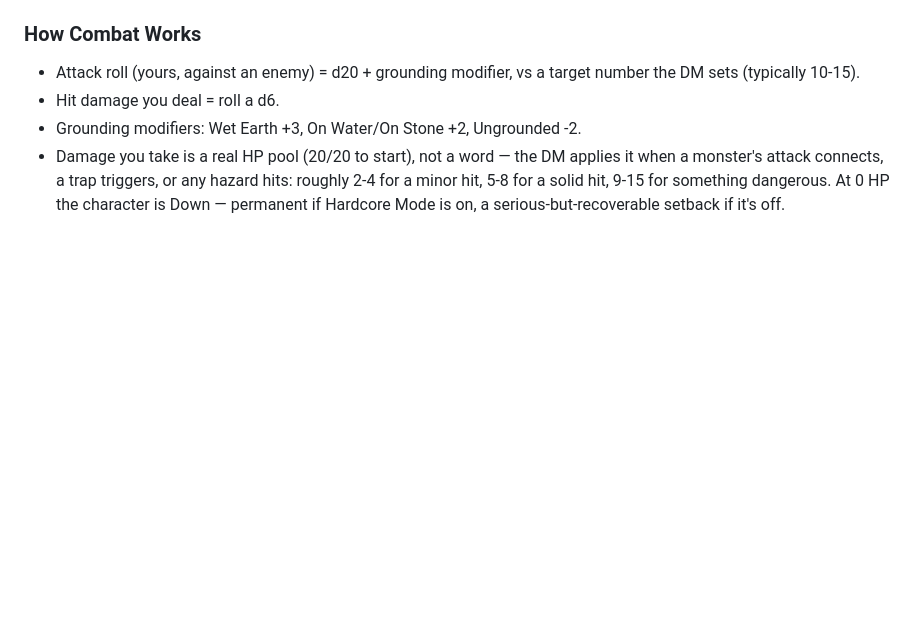
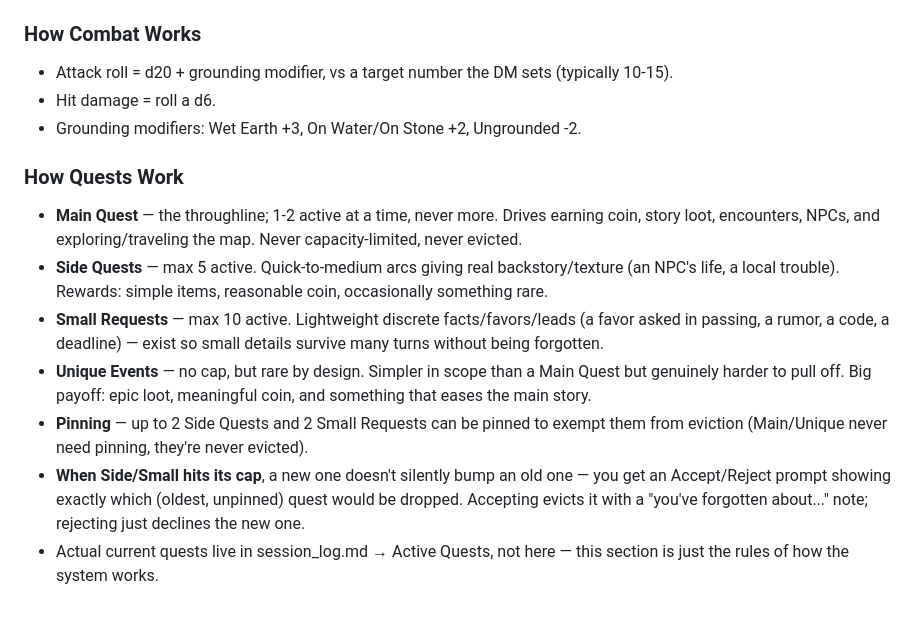
Before and after one commit to D-Koder/dnd, a Markdown page: saves/world_bible.md, the part around the change. Drawn GitHub-style; blank space fills up the shorter version.

```diff
--- a/saves/world_bible.md
+++ b/saves/world_bible.md
@@ -56,7 +56,15 @@ The standard currency is the **coil** — small stamped discs of copper, silver,
 - Nothing here needs to be taken too seriously. If it's funnier the weird way, go with funnier.
 
 ### How Combat Works
-- Attack roll (yours, against an enemy) = d20 + grounding modifier, vs a target number the DM sets (typically 10-15).
-- Hit damage you deal = roll a d6.
+- Attack roll = d20 + grounding modifier, vs a target number the DM sets (typically 10-15).
+- Hit damage = roll a d6.
 - Grounding modifiers: Wet Earth +3, On Water/On Stone +2, Ungrounded -2.
-- Damage you take is a real HP pool (20/20 to start), not a word — the DM applies it when a monster's attack connects, a trap triggers, or any hazard hits: roughly 2-4 for a minor hit, 5-8 for a solid hit, 9-15 for something dangerous. At 0 HP the character is Down — permanent if Hardcore Mode is on, a serious-but-recoverable setback if it's off.
+
+### How Quests Work
+- **Main Quest** — the throughline; 1-2 active at a time, never more. Drives earning coin, story loot, encounters, NPCs, and exploring/traveling the map. Never capacity-limited, never evicted.
+- **Side Quests** — max 5 active. Quick-to-medium arcs giving real backstory/texture (an NPC's life, a local trouble). Rewards: simple items, reasonable coin, occasionally something rare.
+- **Small Requests** — max 10 active. Lightweight discrete facts/favors/leads (a favor asked in passing, a rumor, a code, a deadline) — exist so small details survive many turns without being forgotten.
+- **Unique Events** — no cap, but rare by design. Simpler in scope than a Main Quest but genuinely harder to pull off. Big payoff: epic loot, meaningful coin, and something that eases the main story.
+- **Pinning** — up to 2 Side Quests and 2 Small Requests can be pinned to exempt them from eviction (Main/Unique never need pinning, they're never evicted).
+- **When Side/Small hits its cap**, a new one doesn't silently bump an old one — you get an Accept/Reject prompt showing exactly which (oldest, unpinned) quest would be dropped. Accepting evicts it with a "you've forgotten about..." note; rejecting just declines the new one.
+- Actual current quests live in session_log.md → Active Quests, not here — this section is just the rules of how the system works.
```
